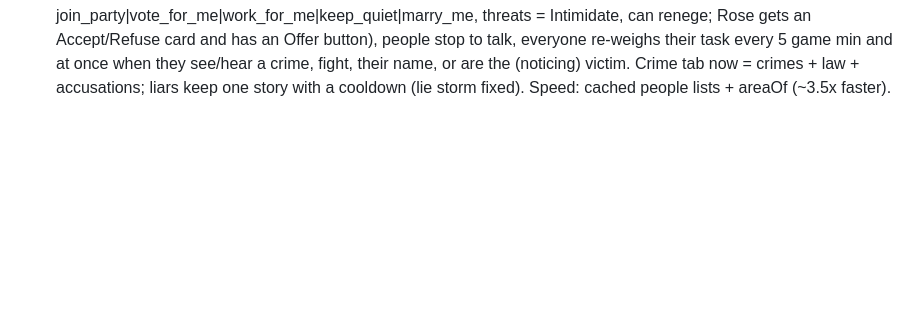
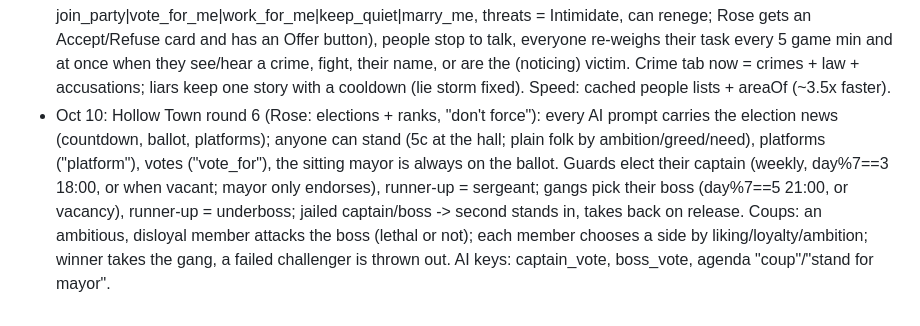
Before and after one commit to EternityinRoses/Sadiascode, a Markdown page: memory.md, the part around the change. Rendered like a GitHub page; blank space fills up the shorter version.

Commit message:
Cloude: self-edits on this PC

```diff
--- a/memory.md
+++ b/memory.md
@@ -141,3 +141,4 @@ A fixed copy is at `fixed/minds.js` on the branch.
 - Oct 10: Hollow Town standing (Rose's caste idea, kept emergent): each NPC guesses everyone's worth (R(a,b).worth) from spending, finery, begging, gossip, boasts (Bluff vs Sense); rank gentry/freeholder/commoner/lowborn = town's average belief. Moves prices, votes, marriage, party pay, thieves' targets. Zip sent as hollow_town.zip; also in repo town/.
 - Oct 10: Hollow Town round 4: AI conversations (each line from the speaker's own brain + notebook; Rose talking near an AI NPC gets an answer; speech bubbles), sight/hearing (vision radius from Spot, 140° cone, night = 1/3 range unless lamp/torch, Hide vs Spot for sneaks, hearing from Listen; AIs only told what they can see), phrasebook (plain brains reuse what AIs said to similar words, names slotted; kept in lore.json, survives unplugging the AI), pets learn their name and words tied to food/fight (owners have their own words; Rose can Feed a treat), daily town\chronicle.md + dataset.jsonl for Claude to read and tune. Pet words don't carry between towns yet.
 - Oct 10: Hollow Town round 5: AI drives (plan "agenda" of up to 5 steps; chat "do": follow/go to/stay/attack/buy/hunt/court...; steps are lessons for plain brains), deals in talk (offer give/want coin/item/favor join_party|vote_for_me|work_for_me|keep_quiet|marry_me, threats = Intimidate, can renege; Rose gets an Accept/Refuse card and has an Offer button), people stop to talk, everyone re-weighs their task every 5 game min and at once when they see/hear a crime, fight, their name, or are the (noticing) victim. Crime tab now = crimes + law + accusations; liars keep one story with a cooldown (lie storm fixed). Speed: cached people lists + areaOf (~3.5x faster).
+- Oct 10: Hollow Town round 6 (Rose: elections + ranks, "don't force"): every AI prompt carries the election news (countdown, ballot, platforms); anyone can stand (5c at the hall; plain folk by ambition/greed/need), platforms ("platform"), votes ("vote_for"), the sitting mayor is always on the ballot. Guards elect their captain (weekly, day%7==3 18:00, or when vacant; mayor only endorses), runner-up = sergeant; gangs pick their boss (day%7==5 21:00, or vacancy), runner-up = underboss; jailed captain/boss -> second stands in, takes back on release. Coups: an ambitious, disloyal member attacks the boss (lethal or not); each member chooses a side by liking/loyalty/ambition; winner takes the gang, a failed challenger is thrown out. AI keys: captain_vote, boss_vote, agenda "coup"/"stand for mayor".
```
